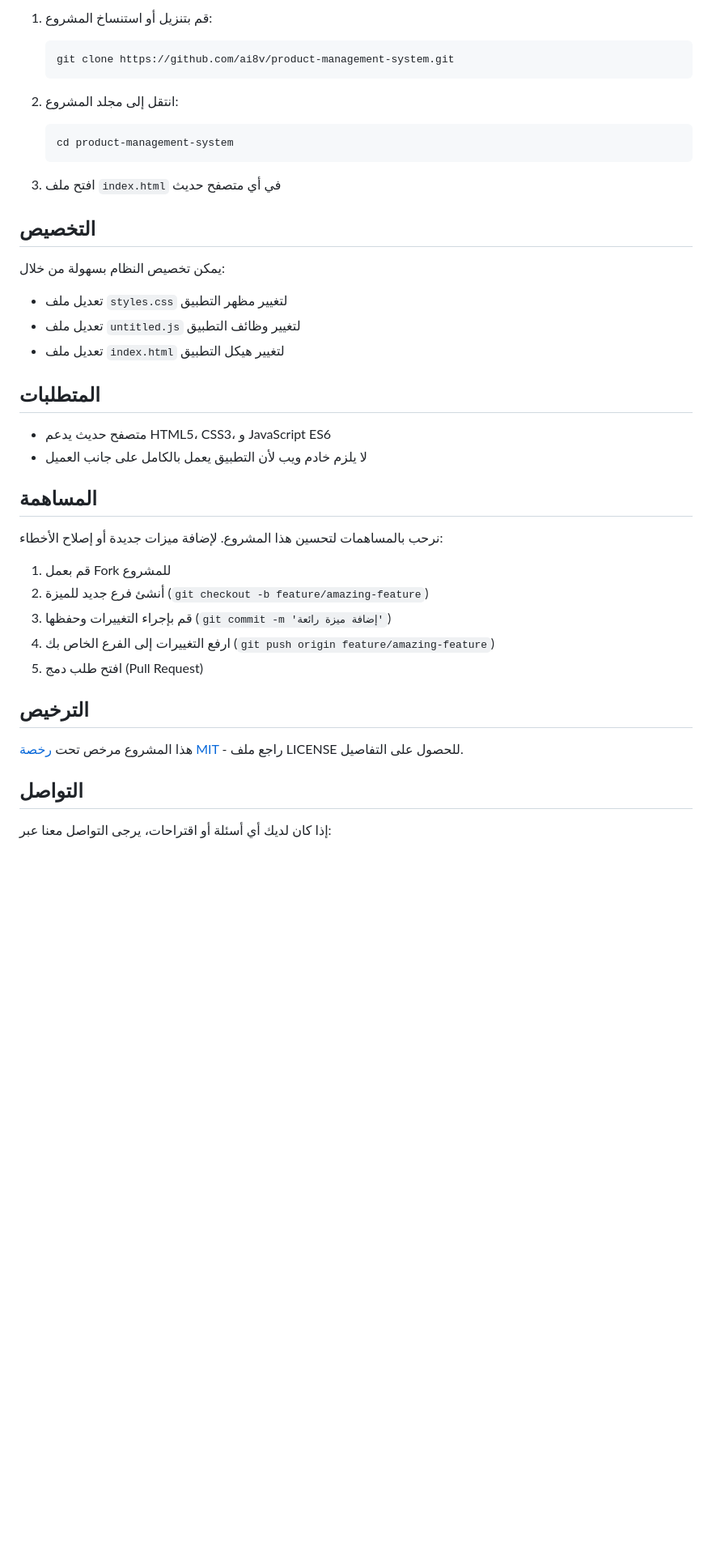
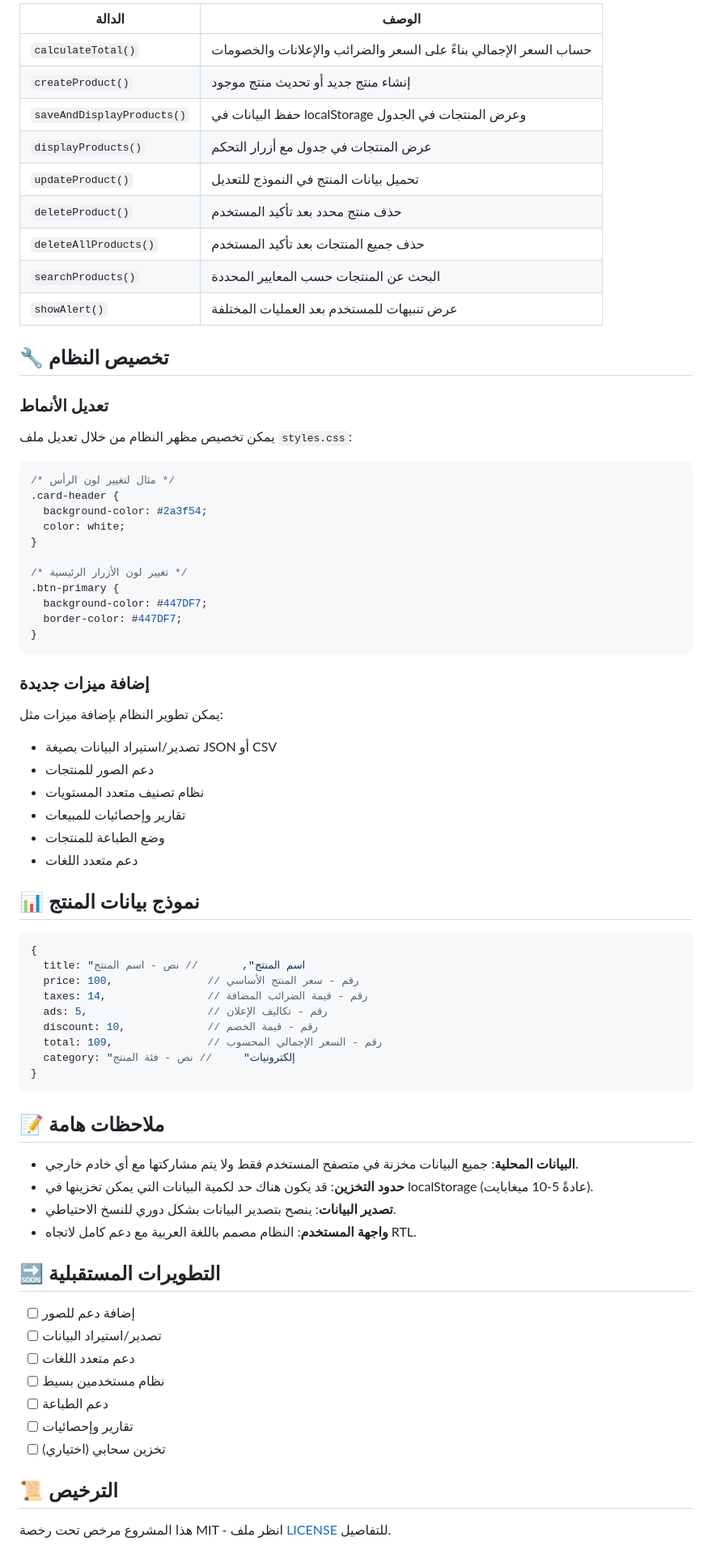
Before and after one commit to AI8V/Cruds, a Markdown page: README.md, the part around the change printed below. Shown: that part at 81% size. Drawn GitHub-style; blank space fills up the shorter version.

````diff
--- a/README.md
+++ b/README.md
@@ -56,46 +124,79 @@
 
-1. قم بتنزيل أو استنساخ المشروع:
+| الدالة | الوصف |
+|--------|-------|
+| `calculateTotal()` | حساب السعر الإجمالي بناءً على السعر والضرائب والإعلانات والخصومات |
+| `createProduct()` | إنشاء منتج جديد أو تحديث منتج موجود |
+| `saveAndDisplayProducts()` | حفظ البيانات في localStorage وعرض المنتجات في الجدول |
+| `displayProducts()` | عرض المنتجات في جدول مع أزرار التحكم |
+| `updateProduct()` | تحميل بيانات المنتج في النموذج للتعديل |
+| `deleteProduct()` | حذف منتج محدد بعد تأكيد المستخدم |
+| `deleteAllProducts()` | حذف جميع المنتجات بعد تأكيد المستخدم |
+| `searchProducts()` | البحث عن المنتجات حسب المعايير المحددة |
+| `showAlert()` | عرض تنبيهات للمستخدم بعد العمليات المختلفة |
 
-   ```
-   git clone https://github.com/ai8v/product-management-system.git
-   ```
+## 🔧 تخصيص النظام
 
-2. انتقل إلى مجلد المشروع:
+### تعديل الأنماط
 
-   ```
-   cd product-management-system
-   ```
+يمكن تخصيص مظهر النظام من خلال تعديل ملف `styles.css`:
 
-3. افتح ملف `index.html` في أي متصفح حديث
+```css
+/* مثال لتغيير لون الرأس */
+.card-header {
+  background-color: #2a3f54;
+  color: white;
+}
 
-## التخصيص
+/* تغيير لون الأزرار الرئيسية */
+.btn-primary {
+  background-color: #447DF7;
+  border-color: #447DF7;
+}
+```
 
-يمكن تخصيص النظام بسهولة من خلال:
+### إضافة ميزات جديدة
 
-- تعديل ملف `styles.css` لتغيير مظهر التطبيق
-- تعديل ملف `untitled.js` لتغيير وظائف التطبيق
-- تعديل ملف `index.html` لتغيير هيكل التطبيق
+يمكن تطوير النظام بإضافة ميزات مثل:
 
-## المتطلبات
+- تصدير/استيراد البيانات بصيغة JSON أو CSV
+- دعم الصور للمنتجات
+- نظام تصنيف متعدد المستويات
+- تقارير وإحصائيات للمبيعات
+- وضع الطباعة للمنتجات
+- دعم متعدد اللغات
 
-- متصفح حديث يدعم HTML5، CSS3، و JavaScript ES6
-- لا يلزم خادم ويب لأن التطبيق يعمل بالكامل على جانب العميل
+## 📊 نموذج بيانات المنتج
 
-## المساهمة
+```javascript
+{
+  title: "اسم المنتج",       // نص - اسم المنتج
+  price: 100,               // رقم - سعر المنتج الأساسي
+  taxes: 14,                // رقم - قيمة الضرائب المضافة
+  ads: 5,                   // رقم - تكاليف الإعلان
+  discount: 10,             // رقم - قيمة الخصم
+  total: 109,               // رقم - السعر الإجمالي المحسوب
+  category: "إلكترونيات"     // نص - فئة المنتج
+}
+```
 
-نرحب بالمساهمات لتحسين هذا المشروع. لإضافة ميزات جديدة أو إصلاح الأخطاء:
+## 📝 ملاحظات هامة
 
-1. قم بعمل Fork للمشروع
-2. أنشئ فرع جديد للميزة (`git checkout -b feature/amazing-feature`)
-3. قم بإجراء التغييرات وحفظها (`git commit -m 'إضافة ميزة رائعة'`)
-4. ارفع التغييرات إلى الفرع الخاص بك (`git push origin feature/amazing-feature`)
-5. افتح طلب دمج (Pull Request)
+- **البيانات المحلية**: جميع البيانات مخزنة في متصفح المستخدم فقط ولا يتم مشاركتها مع أي خادم خارجي.
+- **حدود التخزين**: قد يكون هناك حد لكمية البيانات التي يمكن تخزينها في localStorage (عادةً 5-10 ميغابايت).
+- **تصدير البيانات**: ينصح بتصدير البيانات بشكل دوري للنسخ الاحتياطي.
+- **واجهة المستخدم**: النظام مصمم باللغة العربية مع دعم كامل لاتجاه RTL.
 
-## الترخيص
+## 🔜 التطويرات المستقبلية
 
-هذا المشروع مرخص تحت [رخصة MIT](https://opensource.org/licenses/MIT) - راجع ملف LICENSE للحصول على التفاصيل.
+- [ ] إضافة دعم للصور
+- [ ] تصدير/استيراد البيانات
+- [ ] دعم متعدد اللغات
+- [ ] نظام مستخدمين بسيط
+- [ ] دعم الطباعة
+- [ ] تقارير وإحصائيات
+- [ ] تخزين سحابي (اختياري)
 
-## التواصل
+## 📜 الترخيص
 
-إذا كان لديك أي أسئلة أو اقتراحات، يرجى التواصل معنا عبر:
+هذا المشروع مرخص تحت رخصة MIT - انظر ملف [LICENSE](LICENSE) للتفاصيل.
 
````
Also changed, not shown: other parts of README.md (+109 -38 lines).
